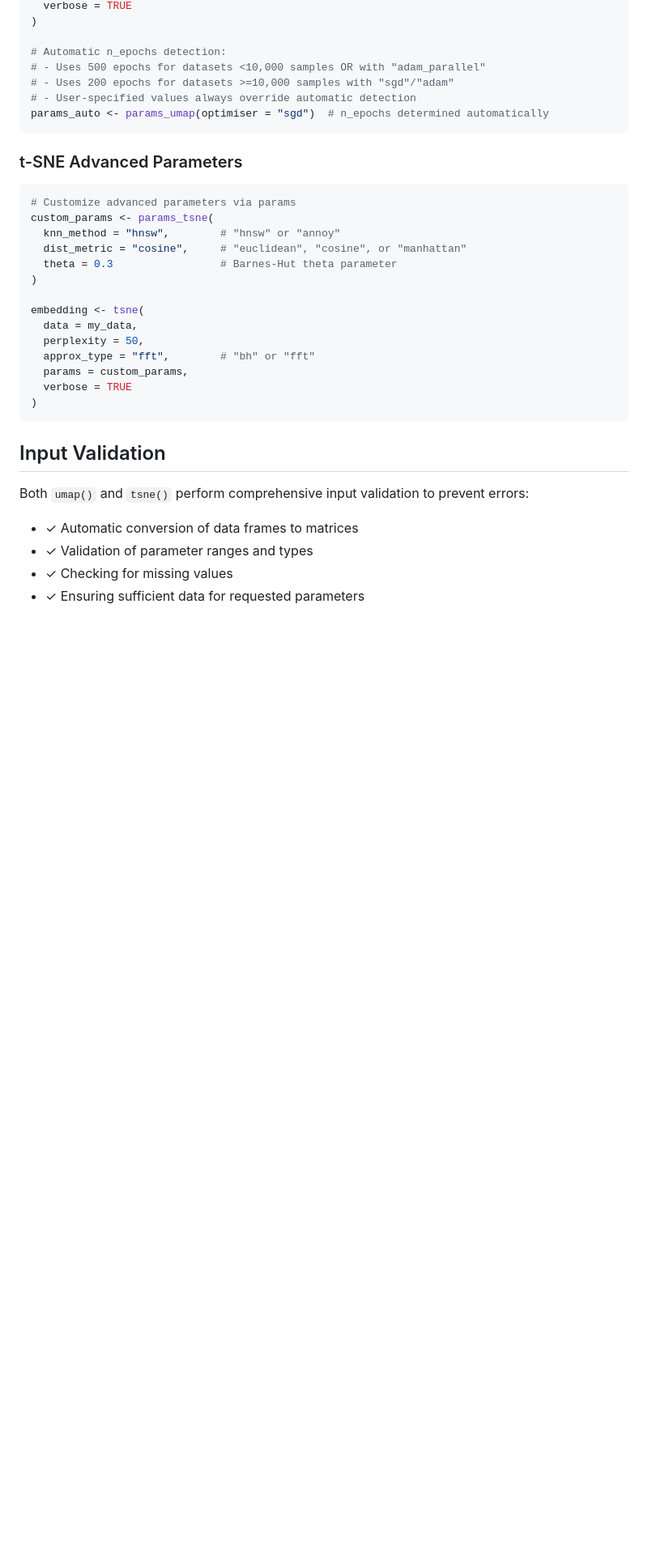
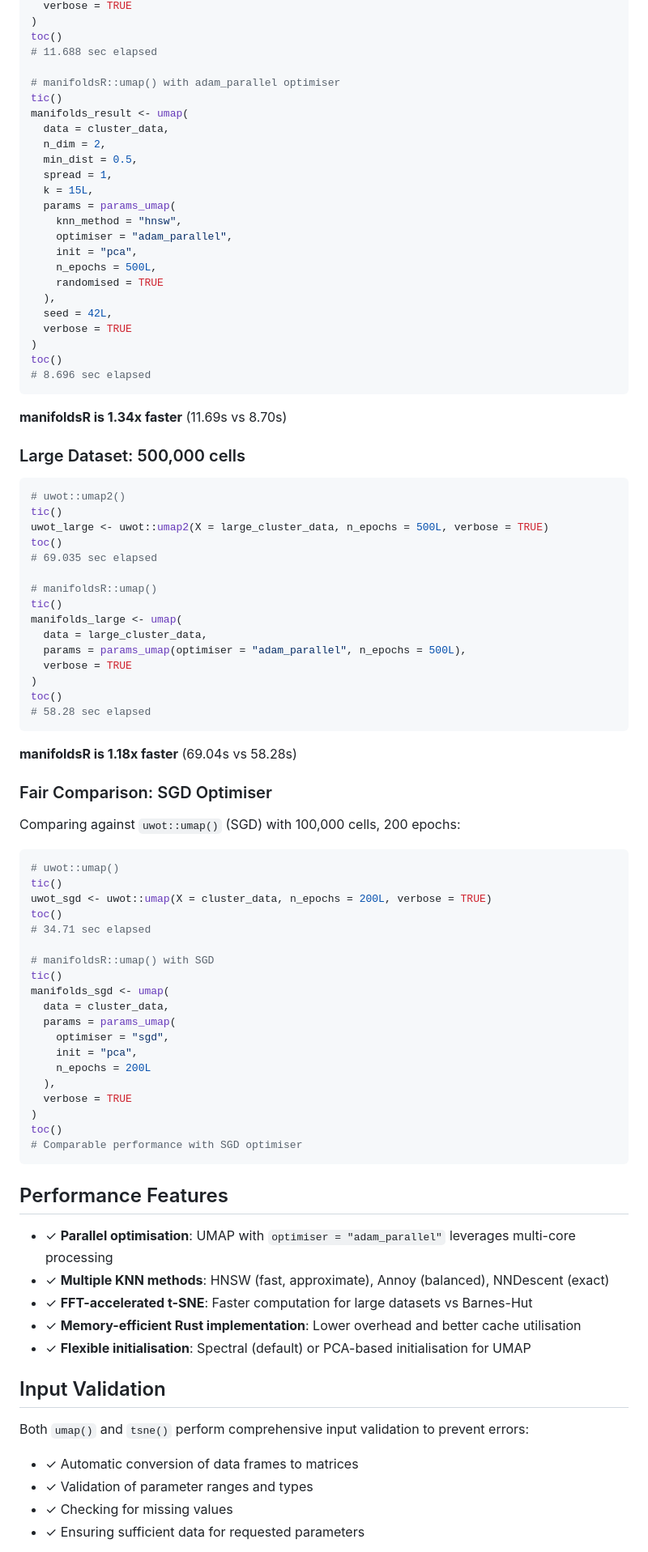
Before and after one commit to GregorLueg/manifoldsR, a Markdown page: README.md, the part around one of its changes. Shown at 81% size. Drawn GitHub-style; blank space fills up the shorter version.

````diff
--- a/README.md
+++ b/README.md
@@ -113,31 +260,87 @@ embedding <- umap(
   verbose = TRUE
 )
+toc()
+# 11.688 sec elapsed
 
-# Automatic n_epochs detection:
-# - Uses 500 epochs for datasets <10,000 samples OR with "adam_parallel"
-# - Uses 200 epochs for datasets >=10,000 samples with "sgd"/"adam"
-# - User-specified values always override automatic detection
-params_auto <- params_umap(optimiser = "sgd")  # n_epochs determined automatically
+# manifoldsR::umap() with adam_parallel optimiser
+tic()
+manifolds_result <- umap(
+  data = cluster_data,
+  n_dim = 2,
+  min_dist = 0.5,
+  spread = 1,
+  k = 15L,
+  params = params_umap(
+    knn_method = "hnsw",
+    optimiser = "adam_parallel",
+    init = "pca",
+    n_epochs = 500L,
+    randomised = TRUE
+  ),
+  seed = 42L,
+  verbose = TRUE
+)
+toc()
+# 8.696 sec elapsed
 ```
 
-### t-SNE Advanced Parameters
+**manifoldsR is 1.34x faster** (11.69s vs 8.70s)
+
+### Large Dataset: 500,000 cells
 
 ```r
-# Customize advanced parameters via params
-custom_params <- params_tsne(
-  knn_method = "hnsw",        # "hnsw" or "annoy"
-  dist_metric = "cosine",     # "euclidean", "cosine", or "manhattan"
-  theta = 0.3                 # Barnes-Hut theta parameter
-)
+# uwot::umap2()
+tic()
+uwot_large <- uwot::umap2(X = large_cluster_data, n_epochs = 500L, verbose = TRUE)
+toc()
+# 69.035 sec elapsed
 
-embedding <- tsne(
-  data = my_data,
-  perplexity = 50,
-  approx_type = "fft",        # "bh" or "fft"
-  params = custom_params,
+# manifoldsR::umap()
+tic()
+manifolds_large <- umap(
+  data = large_cluster_data,
+  params = params_umap(optimiser = "adam_parallel", n_epochs = 500L),
   verbose = TRUE
 )
+toc()
+# 58.28 sec elapsed
 ```
+
+**manifoldsR is 1.18x faster** (69.04s vs 58.28s)
+
+### Fair Comparison: SGD Optimiser
+
+Comparing against `uwot::umap()` (SGD) with 100,000 cells, 200 epochs:
+
+```r
+# uwot::umap()
+tic()
+uwot_sgd <- uwot::umap(X = cluster_data, n_epochs = 200L, verbose = TRUE)
+toc()
+# 34.71 sec elapsed
+
+# manifoldsR::umap() with SGD
+tic()
+manifolds_sgd <- umap(
+  data = cluster_data,
+  params = params_umap(
+    optimiser = "sgd",
+    init = "pca",
+    n_epochs = 200L
+  ),
+  verbose = TRUE
+)
+toc()
+# Comparable performance with SGD optimiser
+```
+
+## Performance Features
+
+- ✓ **Parallel optimisation**: UMAP with `optimiser = "adam_parallel"` leverages multi-core processing
+- ✓ **Multiple KNN methods**: HNSW (fast, approximate), Annoy (balanced), NNDescent (exact)
+- ✓ **FFT-accelerated t-SNE**: Faster computation for large datasets vs Barnes-Hut
+- ✓ **Memory-efficient Rust implementation**: Lower overhead and better cache utilisation
+- ✓ **Flexible initialisation**: Spectral (default) or PCA-based initialisation for UMAP
 
 ## Input Validation
 
````
Also changed, not shown: other parts of README.md (+200 -65 lines).
